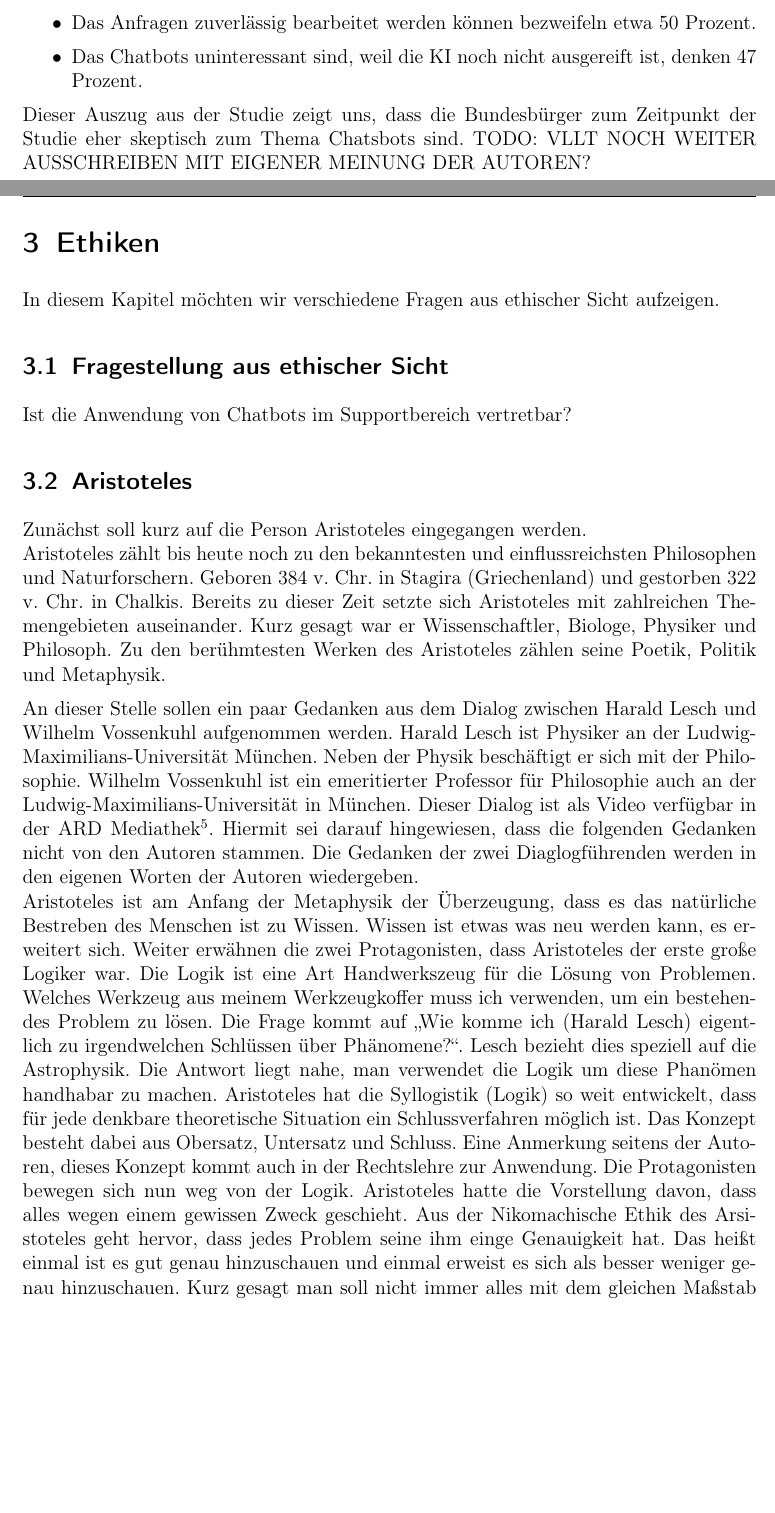
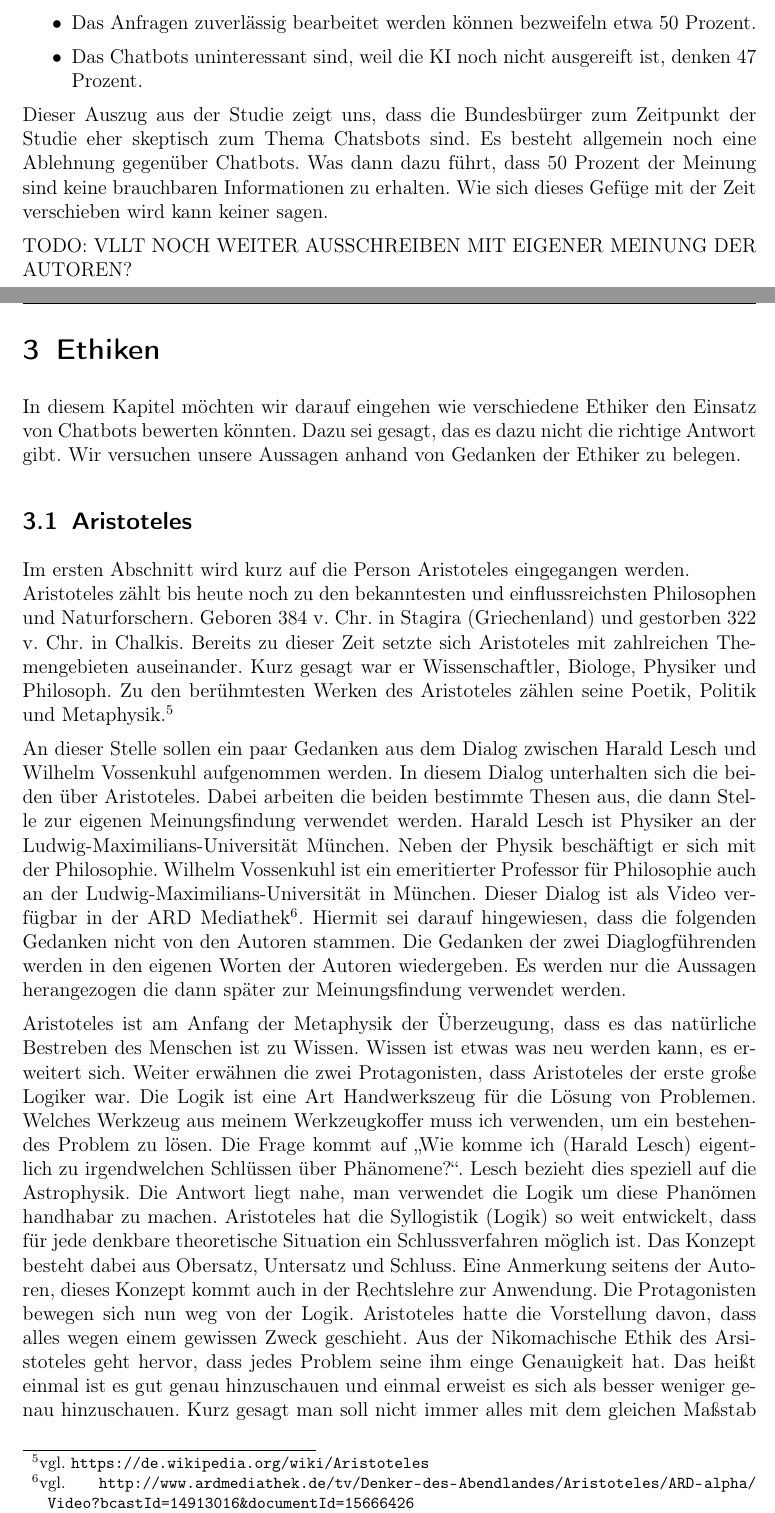
Before and after one commit to Fewa93/Berufsethik, a LaTeX paper (Hausarbeit/00_Berufsethik_Projekt.tex, which reads Hausarbeit/05_Grundlagen.tex, Hausarbeit/06_Ethik_1.tex): two parts of pages 9 and 10 of 17 before the commit and two parts of pages 9 and 10 of 18 after it, joined at a grey line, cut so that both start at the same text, the shorter picture padded with empty space. Compiled offline with pdfLaTeX.

Commit message:
Aristoteles überarbeitet

```diff
--- a/Hausarbeit/05_Grundlagen.tex
+++ b/Hausarbeit/05_Grundlagen.tex
@@ -37,4 +37,6 @@ Bitkom untersuchte mit Hilfe einer Umfrage\footnote{vgl. \url{https://www.bitkom
 	 \item Das Anfragen zuverlässig bearbeitet werden können bezweifeln etwa 50 Prozent.
 	 \item Das Chatbots uninteressant sind, weil die \ac{ki} noch nicht ausgereift ist, denken 47 Prozent.
 \end{itemize}
-Dieser Auszug aus der Studie zeigt uns, dass die Bundesbürger zum Zeitpunkt der Studie eher skeptisch zum Thema Chatsbots sind. TODO: VLLT NOCH WEITER AUSSCHREIBEN MIT EIGENER MEINUNG DER AUTOREN?
+Dieser Auszug aus der Studie zeigt uns, dass die Bundesbürger zum Zeitpunkt der Studie eher skeptisch zum Thema Chatsbots sind. Es besteht allgemein noch eine Ablehnung gegenüber Chatbots. Was dann dazu führt, dass 50 Prozent der Meinung sind keine brauchbaren Informationen zu erhalten. Wie sich dieses Gefüge mit der Zeit verschieben wird kann keiner sagen.
+
+TODO: VLLT NOCH WEITER AUSSCHREIBEN MIT EIGENER MEINUNG DER AUTOREN?
--- a/Hausarbeit/06_Ethik_1.tex
+++ b/Hausarbeit/06_Ethik_1.tex
@@ -1,14 +1,13 @@
 \section{Ethiken}
-In diesem Kapitel möchten wir verschiedene Fragen aus ethischer Sicht aufzeigen.
-
-\subsection{Fragestellung aus ethischer Sicht}
-Ist die Anwendung von Chatbots im Supportbereich vertretbar?
+In diesem Kapitel möchten wir darauf eingehen wie verschiedene Ethiker den Einsatz von Chatbots bewerten könnten. Dazu sei gesagt, das es dazu nicht die richtige Antwort gibt. Wir versuchen unsere Aussagen anhand von Gedanken der Ethiker zu belegen.
 
 \subsection{Aristoteles}
-Zunächst soll kurz auf die Person Aristoteles eingegangen werden. \newline
-Aristoteles zählt bis heute noch zu den bekanntesten und einflussreichsten Philosophen und Naturforschern. Geboren 384 v. Chr. in Stagira (Griechenland) und gestorben 322 v. Chr. in Chalkis. Bereits zu dieser Zeit setzte sich Aristoteles mit zahlreichen Themengebieten auseinander. Kurz gesagt war er Wissenschaftler, Biologe, Physiker und Philosoph. Zu den berühmtesten Werken des Aristoteles zählen seine Poetik, Politik und Metaphysik.
+Im ersten Abschnitt wird kurz auf die Person Aristoteles eingegangen werden. \newline
+Aristoteles zählt bis heute noch zu den bekanntesten und einflussreichsten Philosophen und Naturforschern. Geboren 384 v. Chr. in Stagira (Griechenland) und gestorben 322 v. Chr. in Chalkis. Bereits zu dieser Zeit setzte sich Aristoteles mit zahlreichen Themengebieten auseinander. Kurz gesagt war er Wissenschaftler, Biologe, Physiker und Philosoph. Zu den berühmtesten Werken des Aristoteles zählen seine Poetik, Politik und Metaphysik.\footnote{vgl. \url{https://de.wikipedia.org/wiki/Aristoteles}}
 
-An dieser Stelle sollen ein paar Gedanken aus dem Dialog zwischen Harald Lesch und Wilhelm Vossenkuhl aufgenommen werden. Harald Lesch ist Physiker an der Ludwig-Maximilians-Universität München. Neben der Physik beschäftigt er sich mit der Philosophie. Wilhelm Vossenkuhl ist ein emeritierter Professor für Philosophie auch an der Ludwig-Maximilians-Universität in München. Dieser Dialog ist als Video verfügbar in der ARD Mediathek\footnote{vgl. \url{http://www.ardmediathek.de/tv/Denker-des-Abendlandes/Aristoteles/ARD-alpha/Video?bcastId=14913016&documentId=15666426}}. Hiermit sei darauf hingewiesen, dass die folgenden Gedanken nicht von den Autoren stammen. Die Gedanken der zwei Diaglogführenden werden in den eigenen Worten der Autoren wiedergeben. \newline
-Aristoteles ist am Anfang der Metaphysik der Überzeugung, dass es das natürliche Bestreben des Menschen ist zu Wissen. Wissen ist etwas was neu werden kann, es erweitert sich. Weiter erwähnen die zwei Protagonisten, dass Aristoteles der erste große Logiker war. Die Logik ist eine Art Handwerkszeug für die Lösung von Problemen. Welches Werkzeug aus meinem Werkzeugkoffer muss ich verwenden, um ein bestehendes Problem zu lösen. Die Frage kommt auf \glqq Wie komme ich (Harald Lesch) eigentlich zu irgendwelchen Schlüssen über Phänomene?\grqq. Lesch bezieht dies speziell auf die Astrophysik. Die Antwort liegt nahe, man verwendet die Logik um diese Phanömen handhabar zu machen. Aristoteles hat die Syllogistik (Logik) so weit entwickelt, dass für jede denkbare theoretische Situation ein Schlussverfahren möglich ist. Das Konzept besteht dabei aus Obersatz, Untersatz und Schluss. Eine Anmerkung seitens der Autoren, dieses Konzept kommt auch in der Rechtslehre zur Anwendung. Die Protagonisten bewegen sich nun weg von der Logik. Aristoteles hatte die Vorstellung davon, dass alles wegen einem gewissen Zweck geschieht. Aus der Nikomachische Ethik des Arsistoteles geht hervor, dass jedes Problem seine ihm einge Genauigkeit hat. Das heißt einmal ist es gut genau hinzuschauen und einmal erweist es sich als besser weniger genau hinzuschauen. Kurz gesagt man soll nicht immer alles mit dem gleichen Maßstab messen. Weiter erkennt Aristoteles, dass man mit der Syllogistik keine Ethik treiben kann. Somit ist klar, dass man ethische Fragen nicht mit wahr-falsch beantworten kann. Allgemein Aristoteles trennt die Methoden der Wissenschaft und Ethik. Für die Wissenschaft gibt es die Syllogistik. Bei der Ethik kommt die Fuzzylogik (Aussage Harald Lesch) ins Spiel. Die Gesamtheit einer ethischen Frage kann man nicht richtig greifen.
 
-Nun möchten wir ein paar Gedanken des Dialogs zu unserer eigenen Meinungsfindung verwenden. Ist es aus Sicht von Aristoteles vertretbar einen Chatbot zu verwenden. Jeder Mensch hat das Bestreben zu Wissen laut Aristoteles. Er nennt hier aber in keiner Form wie die Übermittlung des Wissens stattfindet. Auch nennt er keine Quelle für das Wissen. Unser \glqq Problem\grqq\ ist es, dass das Wissen was der Mensch erfährt von einer Maschine/\ac{ki} stammt. Wir sind der Meinung, dass die Maschine als Wissenquelle in ein paar Jahren nicht mehr zur Debatte steht. Wissenquellen haben sich seit anbeginn der Zeit verändert. Zuerst waren es die Gelehrten die das Wissen vermittelten. Oft nur durch mündliche Weitergabe. Denn der Rest der Bevölkerung konnte nicht lesen und somit aufgeschriebenes Wissen nicht konsumieren. Also oblag die Wissenweitergabe den Gelehrten. Mit dem Fortschreiten der Bildung unter der \glqq normalen\grqq\ Bevölkerung, war es auch für diese möglich niedergeschriebenes Wissen zu konsumieren. Nun kommen neben Gelehrten auch Aufzeichungen (Bücher, etc.) als Wissenquelle ins Spiel. Die Menschen können sich nun unabhängig von den Gelehrten Wissen aneigen und weitergeben. Die Wissenquelle Aufzeichnungen steht heute für uns außer Frage. Nach den Bücher kommt für uns das Internet als Wissenquelle hinzu. Beim Internet als Wissenquelle kann man schon diskutieren. Aber wenn man weiß wie man das Internet als Wissenquelle zu verwenden hat, ist diese Wissenquelle genau so geeignet wie Bücher. Die Autoren stellen das Internet als Wissenquelle nicht in Frage. Wir sind der Überzeugung, dass dies auch mit der \ac{ki} als Wissenquelle im Laufe der Zeit passieren wird. Als Conclusio können wir sagen, dass eine \ac{ki} das Bestreben des Menschen nach Wissen nicht im Wege steht, eher sogar fordert. \newline
+
+An dieser Stelle sollen ein paar Gedanken aus dem Dialog zwischen Harald Lesch und Wilhelm Vossenkuhl aufgenommen werden. In diesem Dialog unterhalten sich die beiden über Aristoteles. Dabei arbeiten die beiden bestimmte Thesen aus, die dann Stelle zur eigenen Meinungsfindung verwendet werden. Harald Lesch ist Physiker an der Ludwig-Maximilians-Universität München. Neben der Physik beschäftigt er sich mit der Philosophie. Wilhelm Vossenkuhl ist ein emeritierter Professor für Philosophie auch an der Ludwig-Maximilians-Universität in München. Dieser Dialog ist als Video verfügbar in der ARD Mediathek\footnote{vgl. \url{http://www.ardmediathek.de/tv/Denker-des-Abendlandes/Aristoteles/ARD-alpha/Video?bcastId=14913016&documentId=15666426}}. Hiermit sei darauf hingewiesen, dass die folgenden Gedanken nicht von den Autoren stammen. Die Gedanken der zwei Diaglogführenden werden in den eigenen Worten der Autoren wiedergeben. Es werden nur die Aussagen herangezogen die dann später zur Meinungsfindung verwendet werden.
+
+
+Aristoteles ist am Anfang der Metaphysik der Überzeugung, dass es das natürliche Bestreben des Menschen ist zu Wissen. Wissen ist etwas was neu werden kann, es erweitert sich. Weiter erwähnen die zwei Protagonisten, dass Aristoteles der erste große Logiker war. Die Logik ist eine Art Handwerkszeug für die Lösung von Problemen. Welches Werkzeug aus meinem Werkzeugkoffer muss ich verwenden, um ein bestehendes Problem zu lösen. Die Frage kommt auf \glqq Wie komme ich (Harald Lesch) eigentlich zu irgendwelchen Schlüssen über Phänomene?\grqq. Lesch bezieht dies speziell auf die Astrophysik. Die Antwort liegt nahe, man verwendet die Logik um diese Phanömen handhabar zu machen. Aristoteles hat die Syllogistik (Logik) so weit entwickelt, dass für jede denkbare theoretische Situation ein Schlussverfahren möglich ist. Das Konzept besteht dabei aus Obersatz, Untersatz und Schluss. Eine Anmerkung seitens der Autoren, dieses Konzept kommt auch in der Rechtslehre zur Anwendung. Die Protagonisten bewegen sich nun weg von der Logik. Aristoteles hatte die Vorstellung davon, dass alles wegen einem gewissen Zweck geschieht. Aus der Nikomachische Ethik des Arsistoteles geht hervor, dass jedes Problem seine ihm einge Genauigkeit hat. Das heißt einmal ist es gut genau hinzuschauen und einmal erweist es sich als besser weniger genau hinzuschauen. Kurz gesagt man soll nicht immer alles mit dem gleichen Maßstab messen. Weiter erkennt Aristoteles, dass man mit der Syllogistik keine Ethik treiben kann. Somit ist klar, dass man ethische Fragen nicht mit wahr-falsch beantworten kann. Allgemein trennt Aristoteles die Methoden der Wissenschaft und Ethik. Für die Wissenschaft gibt es die Syllogistik. Bei der Ethik kommt die Fuzzylogik (Aussage Harald Lesch) ins Spiel. Abschließend kommt der Entschluss, die Gesamtheit einer ethischen Frage kann man nicht richtig greifen.
```
Also changed, not shown: Hausarbeit/00_Berufsethik_Projekt.pdf, Hausarbeit/05_Grundlagen.tex (2 more changed lines), Hausarbeit/06_Ethik_1.tex (4 more changed lines).
